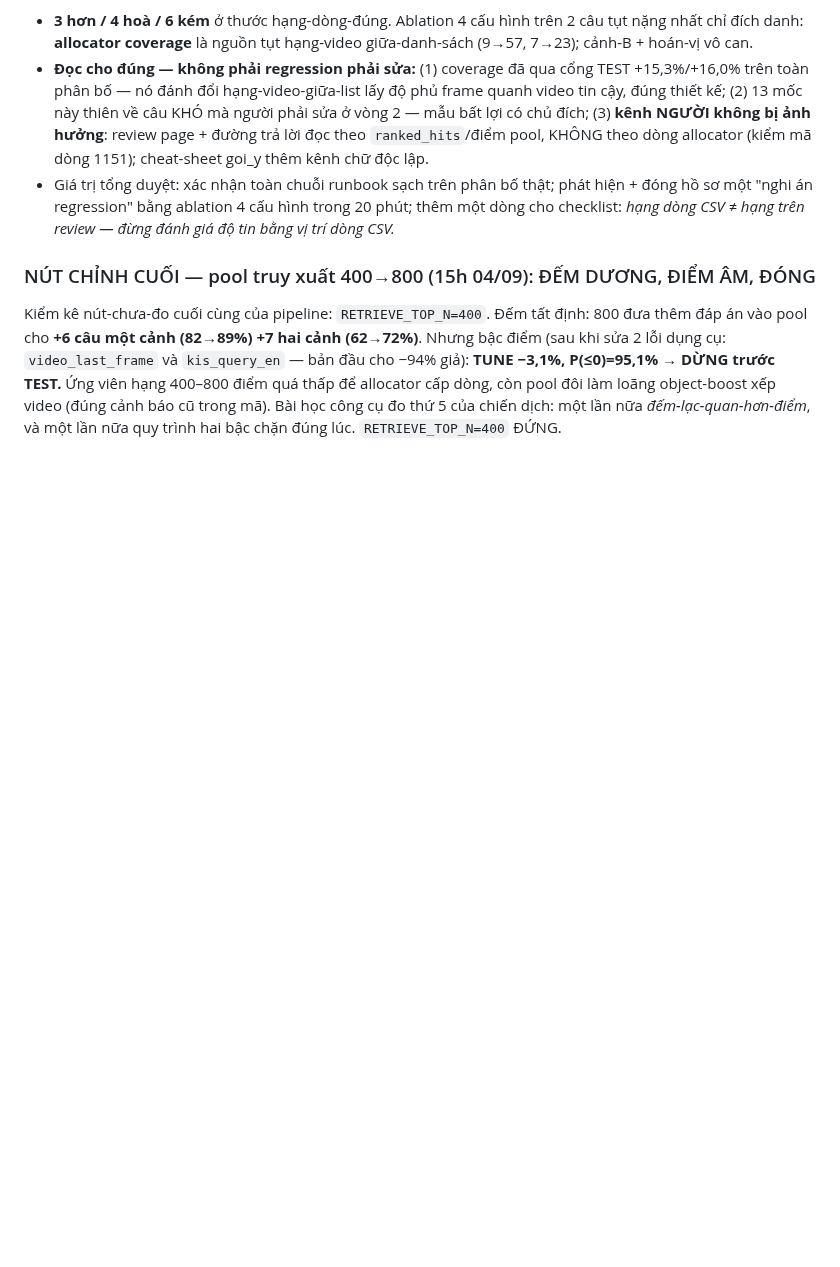
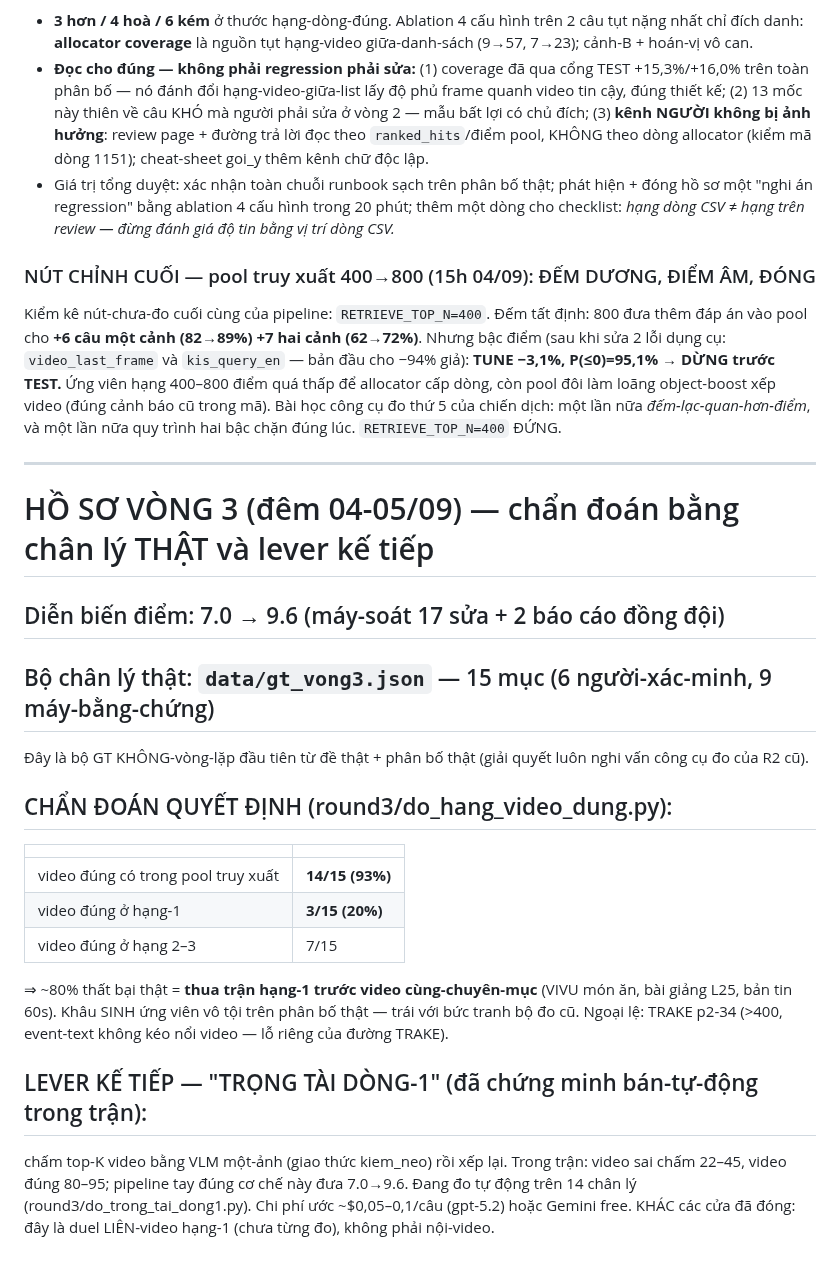
Before and after one commit to bminhnemhoi/ai-challenge-2026, a Markdown page: docs/NGHIEN_CUU_DA_NGUON_0309.md, the part around the change. GitHub-like rendering; blank space fills up the shorter version.

Commit message:
vong 3: ho so tran dau — 7.0->9.6; bo chan ly that 15 muc; chan doan 93%-pool/20%-top1
Bo GT khong-vong-lap dau tien tu de that (data/gt_vong3.json, gitignored data/).
Chan doan quyet dinh tren 15 chan ly: video dung co trong pool 14/15 (93%)
nhung hang-1 chi 3/15 (20%), hang 2-3 chiem 7/15 => ~80% that bai that la
thua tran hang-1 truoc video cung-chuyen-muc — khau SINH ung vien vo toi
tren phan bo that. Lever ke tiep: TRONG TAI DONG-1 (VLM cham top-K video,
giao thuc kiem_neo mot-anh) — da chung minh ban-tu-dong trong tran (video
sai 22-45 diem vs dung 80-95; 17 sua -> 9.6). Dang do tu dong tren 14 chan
ly. Khac moi cua da dong: duel LIEN-video hang-1, chua tung do.

Co-Authored-By: Claude Fable 5 <noreply@anthropic.com>

```diff
--- a/docs/NGHIEN_CUU_DA_NGUON_0309.md
+++ b/docs/NGHIEN_CUU_DA_NGUON_0309.md
@@ -555,3 +555,32 @@ trước TEST.** Ứng viên hạng 400–800 điểm quá thấp để allocato
 còn pool đôi làm loãng object-boost xếp video (đúng cảnh báo cũ trong mã).
 Bài học công cụ đo thứ 5 của chiến dịch: một lần nữa *đếm-lạc-quan-hơn-điểm*,
 và một lần nữa quy trình hai bậc chặn đúng lúc. `RETRIEVE_TOP_N=400` ĐỨNG.
+
+---
+
+# HỒ SƠ VÒNG 3 (đêm 04-05/09) — chẩn đoán bằng chân lý THẬT và lever kế tiếp
+
+## Diễn biến điểm: 7.0 → 9.6 (máy-soát 17 sửa + 2 báo cáo đồng đội)
+
+## Bộ chân lý thật: `data/gt_vong3.json` — 15 mục (6 người-xác-minh, 9 máy-bằng-chứng)
+Đây là bộ GT KHÔNG-vòng-lặp đầu tiên từ đề thật + phân bố thật (giải quyết luôn
+nghi vấn công cụ đo của R2 cũ).
+
+## CHẨN ĐOÁN QUYẾT ĐỊNH (round3/do_hang_video_dung.py):
+| | |
+|---|---|
+| video đúng có trong pool truy xuất | **14/15 (93%)** |
+| video đúng ở hạng-1 | **3/15 (20%)** |
+| video đúng ở hạng 2–3 | 7/15 |
+
+⇒ ~80% thất bại thật = **thua trận hạng-1 trước video cùng-chuyên-mục**
+(VIVU món ăn, bài giảng L25, bản tin 60s). Khâu SINH ứng viên vô tội trên
+phân bố thật — trái với bức tranh bộ đo cũ. Ngoại lệ: TRAKE p2-34 (>400,
+event-text không kéo nổi video — lỗ riêng của đường TRAKE).
+
+## LEVER KẾ TIẾP — "TRỌNG TÀI DÒNG-1" (đã chứng minh bán-tự-động trong trận):
+chấm top-K video bằng VLM một-ảnh (giao thức kiem_neo) rồi xếp lại. Trong
+trận: video sai chấm 22–45, video đúng 80–95; pipeline tay đúng cơ chế này
+đưa 7.0→9.6. Đang đo tự động trên 14 chân lý (round3/do_trong_tai_dong1.py).
+Chi phí ước ~$0,05–0,1/câu (gpt-5.2) hoặc Gemini free. KHÁC các cửa đã đóng:
+đây là duel LIÊN-video hạng-1 (chưa từng đo), không phải nội-video.
```
